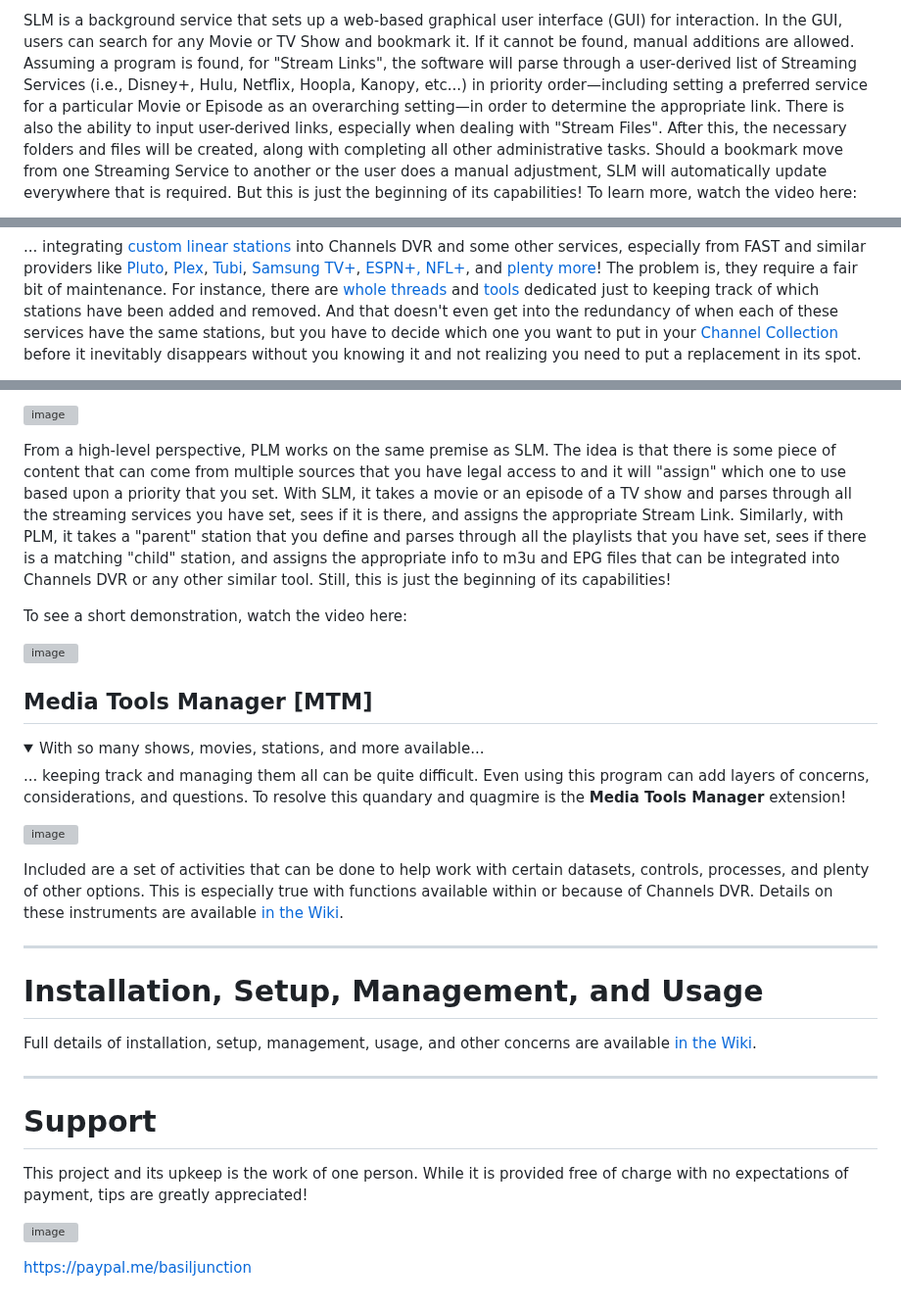
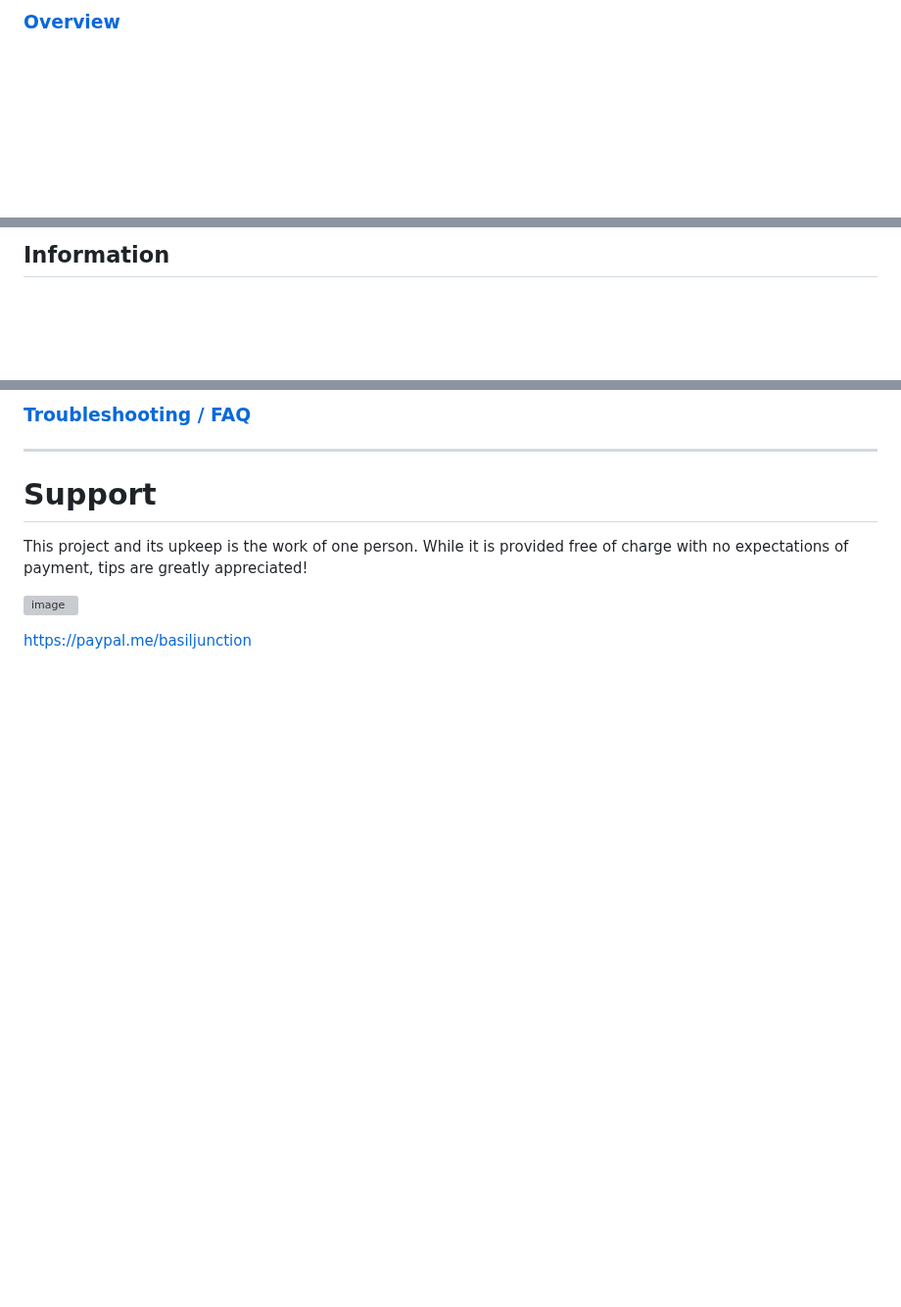
Before and after one commit to babsonnexus/stream-link-manager-for-channels, a Markdown page: README.md, 3 parts joined by grey strips. Shown at 98% size. Rendered like a GitHub page; folded sections open; blank space fills up the shorter version; grey boxes are pictures that could not be loaded.

```diff
--- a/README.md
+++ b/README.md
@@ -27,3 +48,3 @@ Enter <b>Stream Link/File Manager</b>!
 
-SLM is a background service that sets up a web-based graphical user interface (GUI) for interaction. In the GUI, users can search for any Movie or TV Show and bookmark it. If it cannot be found, manual additions are allowed. Assuming a program is found, for "Stream Links", the software will parse through a user-derived list of Streaming Services (i.e., Disney+, Hulu, Netflix, Hoopla, Kanopy, etc...) in priority order—including setting a preferred service for a particular Movie or Episode as an overarching setting—in order to determine the appropriate link. There is also the ability to input user-derived links, especially when dealing with "Stream Files". After this, the necessary folders and files will be created, along with completing all other administrative tasks. Should a bookmark move from one Streaming Service to another or the user does a manual adjustment, SLM will automatically update everywhere that is required. But this is just the beginning of its capabilities! To learn more, watch the video here:
+### [Overview](https://github.com/babsonnexus/stream-link-manager-for-channels/wiki/Usage-%E2%80%90-Overview)
 
@@ -40,3 +109,3 @@ Non-Channels DVR users can still use SLM to keep track of their programs and wha
 
-... integrating [custom linear stations](https://getchannels.com/custom-channels/) into Channels DVR and some other services, especially from FAST and similar providers like [Pluto](https://github.com/jgomez177/pluto-for-channels), [Plex](https://github.com/jgomez177/plex-for-channels), [Tubi](https://github.com/jgomez177/tubi-for-channels), [Samsung TV+](https://github.com/matthuisman/samsung-tvplus-for-channels), [ESPN+, NFL+](https://github.com/m0ngr31/EPlusTV), and [plenty more](https://getchannels.com/community/)! The problem is, they require a fair bit of maintenance. For instance, there are [whole](https://community.getchannels.com/t/changes-in-channel-lineups/36494) [threads](https://community.getchannels.com/t/2024-channel-lineup-changes-non-us-services/41159) and [tools](https://github.com/mjitkop/Channels-DVR-Monitor-Channel-Lineups) dedicated just to keeping track of which stations have been added and removed. And that doesn't even get into the redundancy of when each of these services have the same stations, but you have to decide which one you want to put in your [Channel Collection](https://getchannels.com/docs/channels-dvr-server/how-to/channel-collections) before it inevitably disappears without you knowing it and not realizing you need to put a replacement in its spot.
+## Information
 
@@ -44,32 +115,5 @@ Enter **Playlist Manager**!
 
-![image](https://github.com/user-attachments/assets/5533fe58-2165-4a49-a530-b855b7444ec1)
-
-From a high-level perspective, PLM works on the same premise as SLM. The idea is that there is some piece of content that can come from multiple sources that you have legal access to and it will "assign" which one to use based upon a priority that you set. With SLM, it takes a movie or an episode of a TV show and parses through all the streaming services you have set, sees if it is there, and assigns the appropriate Stream Link. Similarly, with PLM, it takes a "parent" station that you define and parses through all the playlists that you have set, sees if there is a matching "child" station, and assigns the appropriate info to m3u and EPG files that can be integrated into Channels DVR or any other similar tool. Still, this is just the beginning of its capabilities!
-
-To see a short demonstration, watch the video here:
-
-[![image](https://github.com/user-attachments/assets/58833ffc-c7e5-4c4e-bfca-d054f9339a53)](https://www.youtube.com/watch?v=Cgd7tUIdpHI)
-
-</details>
-
-## Media Tools Manager [MTM]
-<details>
-
-<summary>With so many shows, movies, stations, and more available...</summary>
-
-... keeping track and managing them all can be quite difficult. Even using this program can add layers of concerns, considerations, and questions. To resolve this quandary and quagmire is the **Media Tools Manager** extension!
-
-![image](https://github.com/user-attachments/assets/9b5f8a61-0076-4309-a421-f9b90fa71bc8)
-
-Included are a set of activities that can be done to help work with certain datasets, controls, processes, and plenty of other options. This is especially true with functions available within or because of Channels DVR. Details on these instruments are available [in the Wiki](https://github.com/babsonnexus/stream-link-manager-for-channels/wiki).
-
-</details>
-
----
-
-# Installation, Setup, Management, and Usage
-
-Full details of installation, setup, management, usage, and other concerns are available [in the Wiki](https://github.com/babsonnexus/stream-link-manager-for-channels/wiki).
+### [Troubleshooting / FAQ](https://github.com/babsonnexus/stream-link-manager-for-channels/wiki/Troubleshooting-&-FAQ)
 
 ---
 # Support
```
Also changed, not shown: other parts of README.md (+92 -21 lines).
